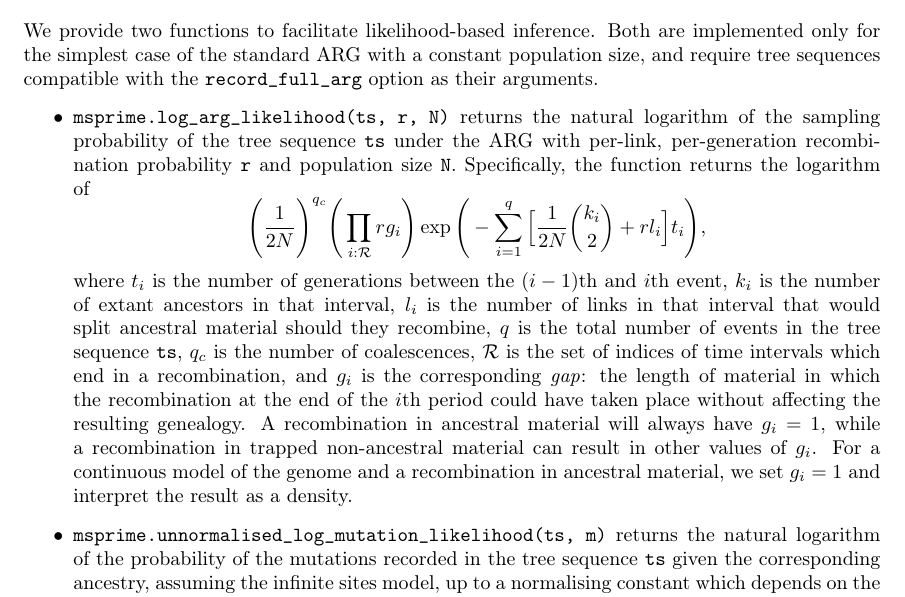
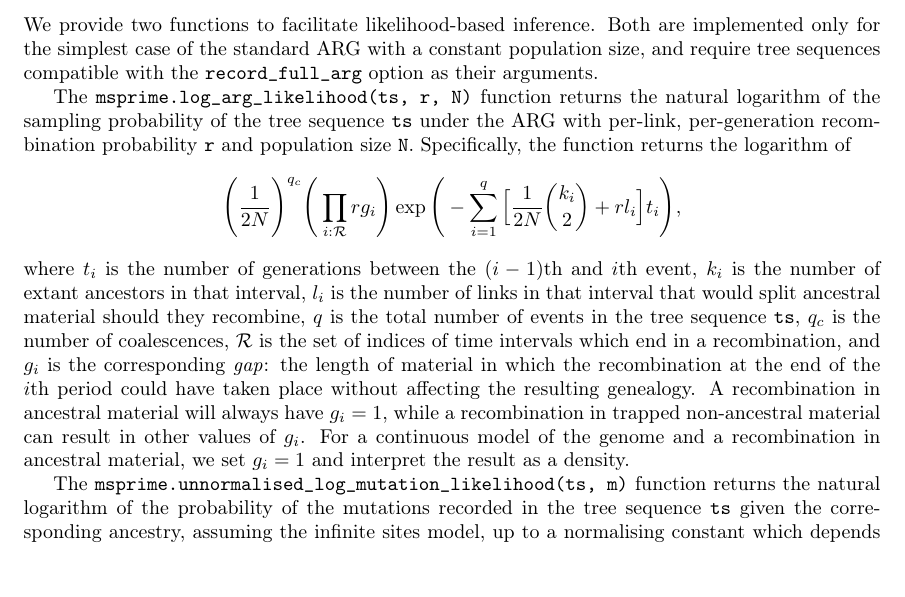
Before and after one commit to tskit-dev/msprime-1.0-paper, a LaTeX paper (paper.tex): part of page 33 of 37, cut so that both start at the same text, the shorter picture padded with empty space. Compiled offline with pdfLaTeX.

Commit message:
Remove itemize in likelihood appendix

```diff
--- a/paper.tex
+++ b/paper.tex
@@ -1808,8 +1808,9 @@ We provide two functions to facilitate likelihood-based inference.
 Both are implemented only for the simplest case of the standard ARG with a
 constant population size, and require tree sequences compatible with the
 \texttt{record\_full\_arg} option as their arguments.
-\begin{itemize}
-\item \texttt{msprime.log\_arg\_likelihood(ts, r, N)} returns the natural logarithm of
+
+The \texttt{msprime.log\_arg\_likelihood(ts, r, N)} function
+returns the natural logarithm of
 the sampling probability of the tree sequence \texttt{ts} under the ARG with per-link,
 per-generation recombination probability \texttt{r} and population size \texttt{N}.
 Specifically, the function returns the logarithm of
@@ -1830,7 +1831,8 @@ A recombination in ancestral material will always have $g_i = 1$, while a recomb
 in trapped non-ancestral material can result in other values of $g_i$.
 For a continuous model of the genome and a recombination in ancestral material,
 we set $g_i = 1$ and interpret the result as a density.
-\item \texttt{msprime.unnormalised\_log\_mutation\_likelihood(ts, m)} returns the
+
+The \texttt{msprime.unnormalised\_log\_mutation\_likelihood(ts, m)} function returns the
 natural logarithm of the probability of the mutations recorded in the tree sequence
 \texttt{ts} given the corresponding ancestry, assuming the infinite sites model, up to
 a normalising constant which depends on the pattern of mutations,
```
Also changed, not shown: paper.tex (2 more changed lines).
